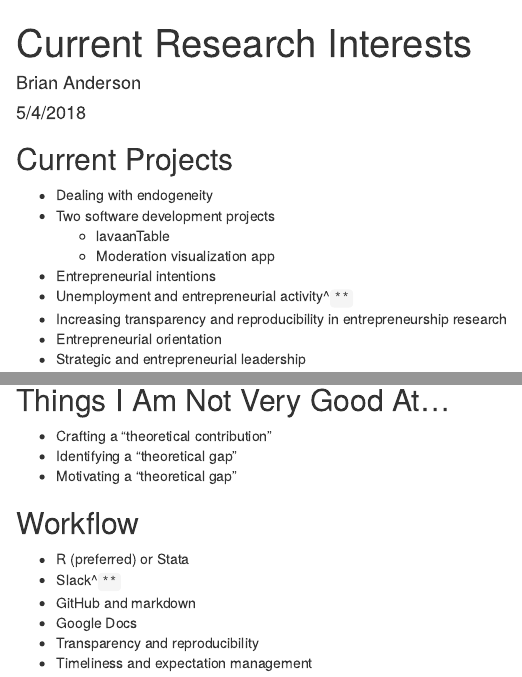
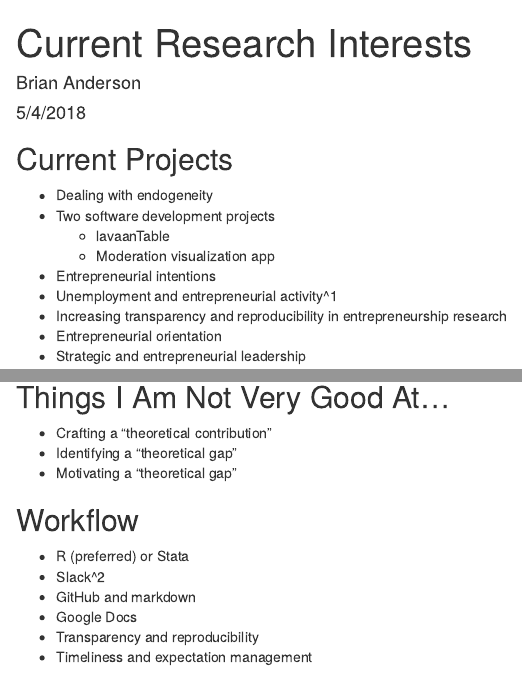
Before and after one commit to drbanderson/Presentations, an R Markdown document (CurrentResearchInterests.Rmd): the page in a window 1100 px wide, from its top, and a second part further down, joined at a grey line. Rendered offline with R 4.5, knitr and Pandoc, with nearby package versions.

Commit message:
Updated footnotes

```diff
--- a/CurrentResearchInterests.Rmd
+++ b/CurrentResearchInterests.Rmd
@@ -12,7 +12,7 @@ output: html_document
     - lavaanTable
     - Moderation visualization app
 - Entrepreneurial intentions
-- Unemployment and entrepreneurial activity^`**`
+- Unemployment and entrepreneurial activity^1
 - Increasing transparency and reproducibility in entrepreneurship research
 - Entrepreneurial orientation
 - Strategic and entrepreneurial leadership
@@ -40,7 +40,7 @@ output: html_document
 ## Workflow
 
 - R (preferred) or Stata
-- Slack^`**`
+- Slack^2
 - GitHub and markdown
 - Google Docs
 - Transparency and reproducibility
```
